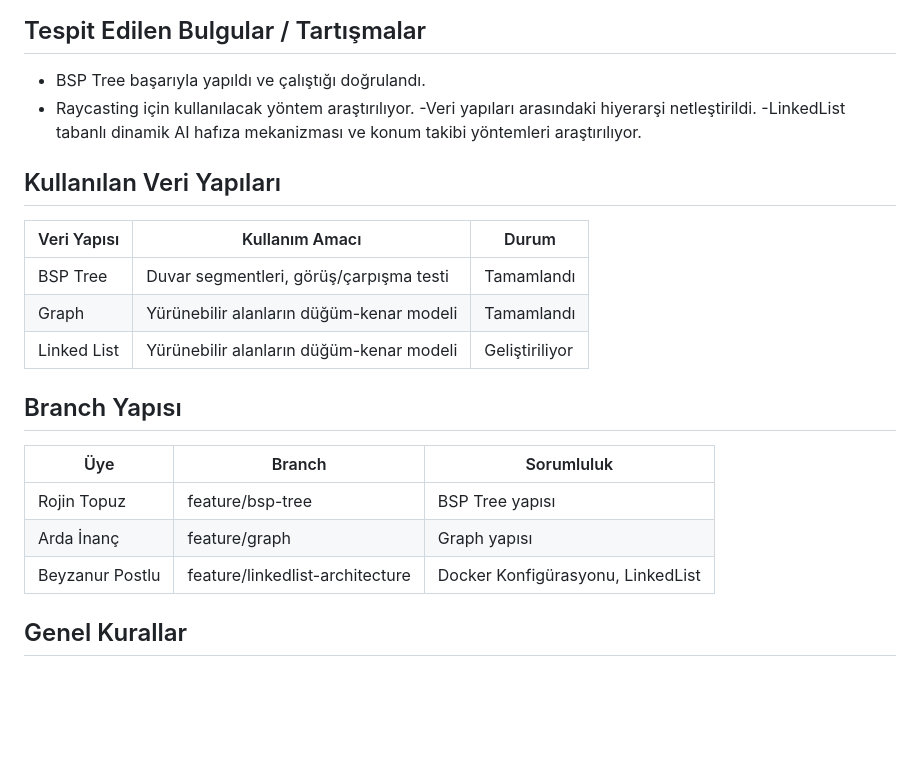
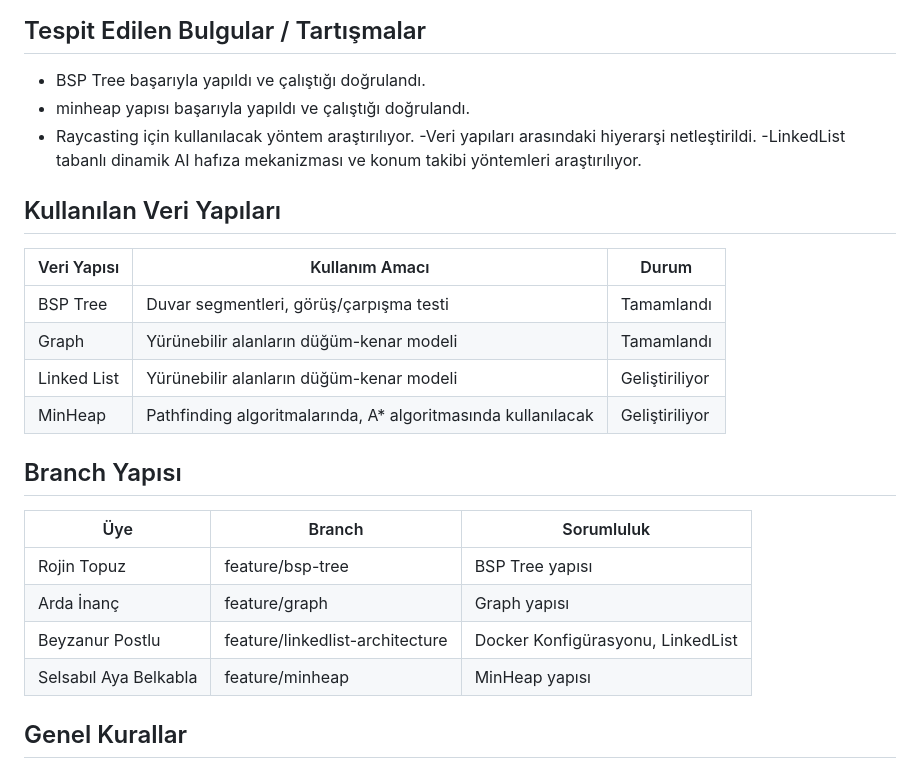
Before and after one commit to ayabelk/VeriYapilari_grup12, a Markdown page: README.md, the part around the change. Drawn GitHub-style; blank space fills up the shorter version.

Commit message:
Update README with MinHeap and project details
Added MinHeap structure and updated project responsibilities.

```diff
--- a/README.md
+++ b/README.md
@@ -31,6 +31,7 @@ haritada devriye gezen düşmanlara yakalanmamaya çalışacaktır.
 
 ## Tespit Edilen Bulgular / Tartışmalar
 - BSP Tree başarıyla yapıldı ve çalıştığı doğrulandı.
+- minheap yapısı başarıyla yapıldı ve çalıştığı doğrulandı.
 - Raycasting için kullanılacak yöntem araştırılıyor.
 -Veri yapıları arasındaki hiyerarşi netleştirildi.
 -LinkedList tabanlı dinamik AI hafıza mekanizması ve konum takibi yöntemleri araştırılıyor.
@@ -41,12 +42,14 @@ haritada devriye gezen düşmanlara yakalanmamaya çalışacaktır.
 | BSP Tree | Duvar segmentleri, görüş/çarpışma testi | Tamamlandı |
 | Graph    | Yürünebilir alanların düğüm-kenar modeli| Tamamlandı |
 | Linked List    | Yürünebilir alanların düğüm-kenar modeli| Geliştiriliyor |
+| MinHeap| Pathfinding algoritmalarında, A* algoritmasında kullanılacak| Geliştiriliyor|
 ## Branch Yapısı
 | Üye | Branch | Sorumluluk |
 |---|---|---|
 | Rojin Topuz | feature/bsp-tree | BSP Tree yapısı |
 | Arda İnanç  | feature/graph    | Graph yapısı    |
 | Beyzanur Postlu | feature/linkedlist-architecture | Docker Konfigürasyonu, LinkedList |
+| Selsabıl Aya Belkabla| feature/minheap| MinHeap yapısı|
 
 ##  Genel Kurallar
 
```
